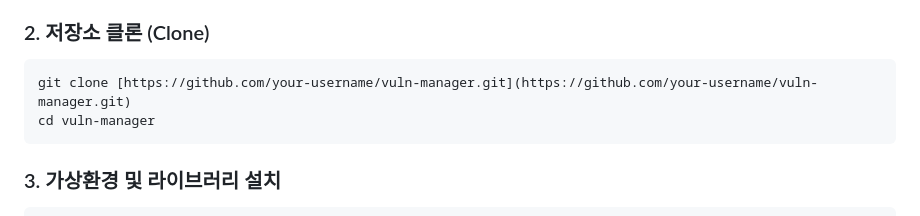
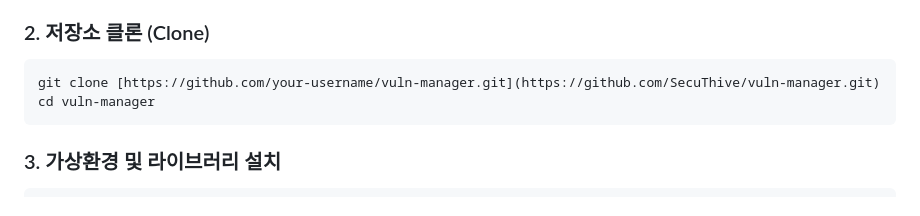
Before and after one commit to SecuThive/vuln-manager, a Markdown page: README.md, the part around the change. Rendered like a GitHub page.

````diff
--- a/README.md
+++ b/README.md
@@ -66,7 +66,7 @@
 
 ### 2. 저장소 클론 (Clone)
 ```bash
-git clone [https://github.com/your-username/vuln-manager.git](https://github.com/your-username/vuln-manager.git)
+git clone [https://github.com/your-username/vuln-manager.git](https://github.com/SecuThive/vuln-manager.git)
 cd vuln-manager
 ```
 
````
